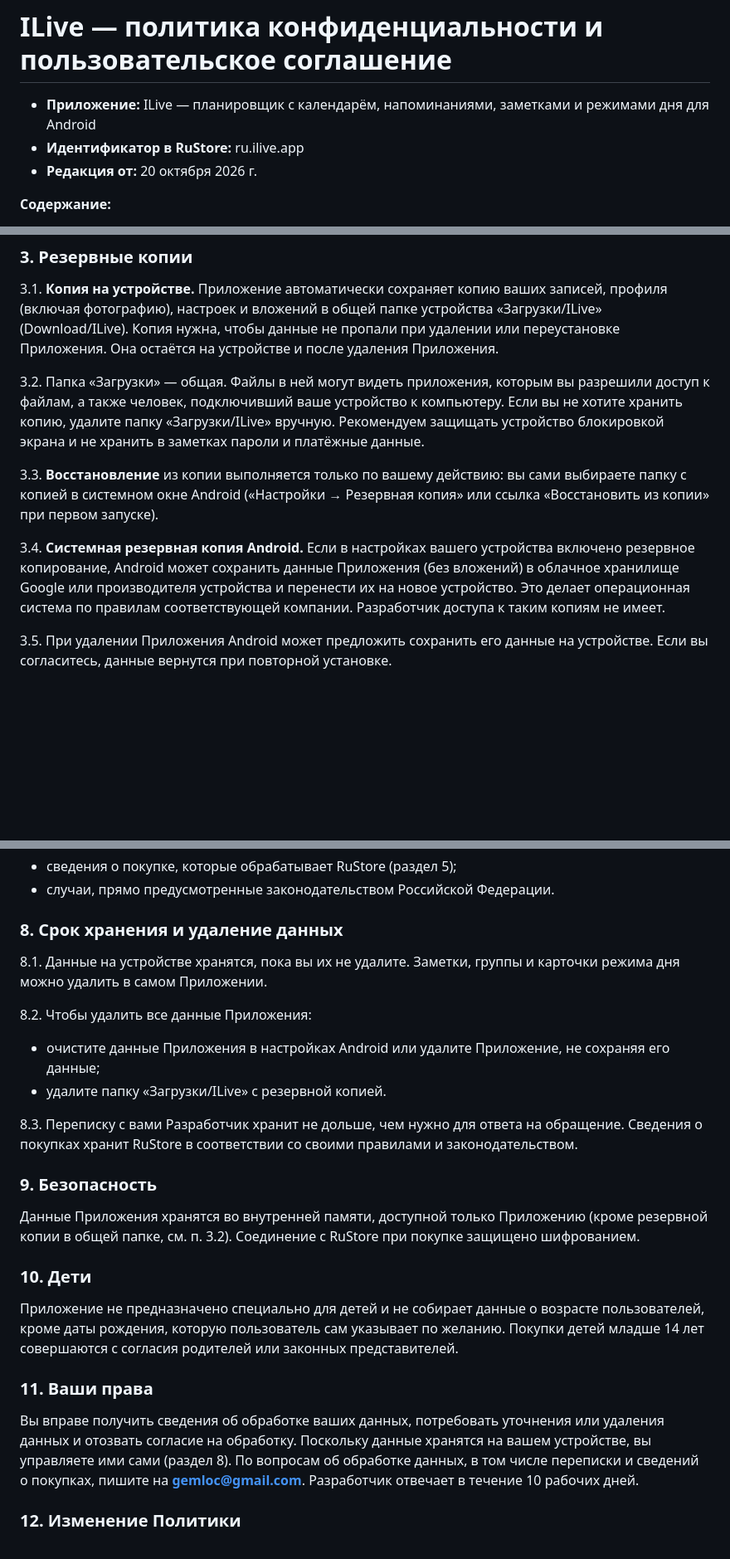
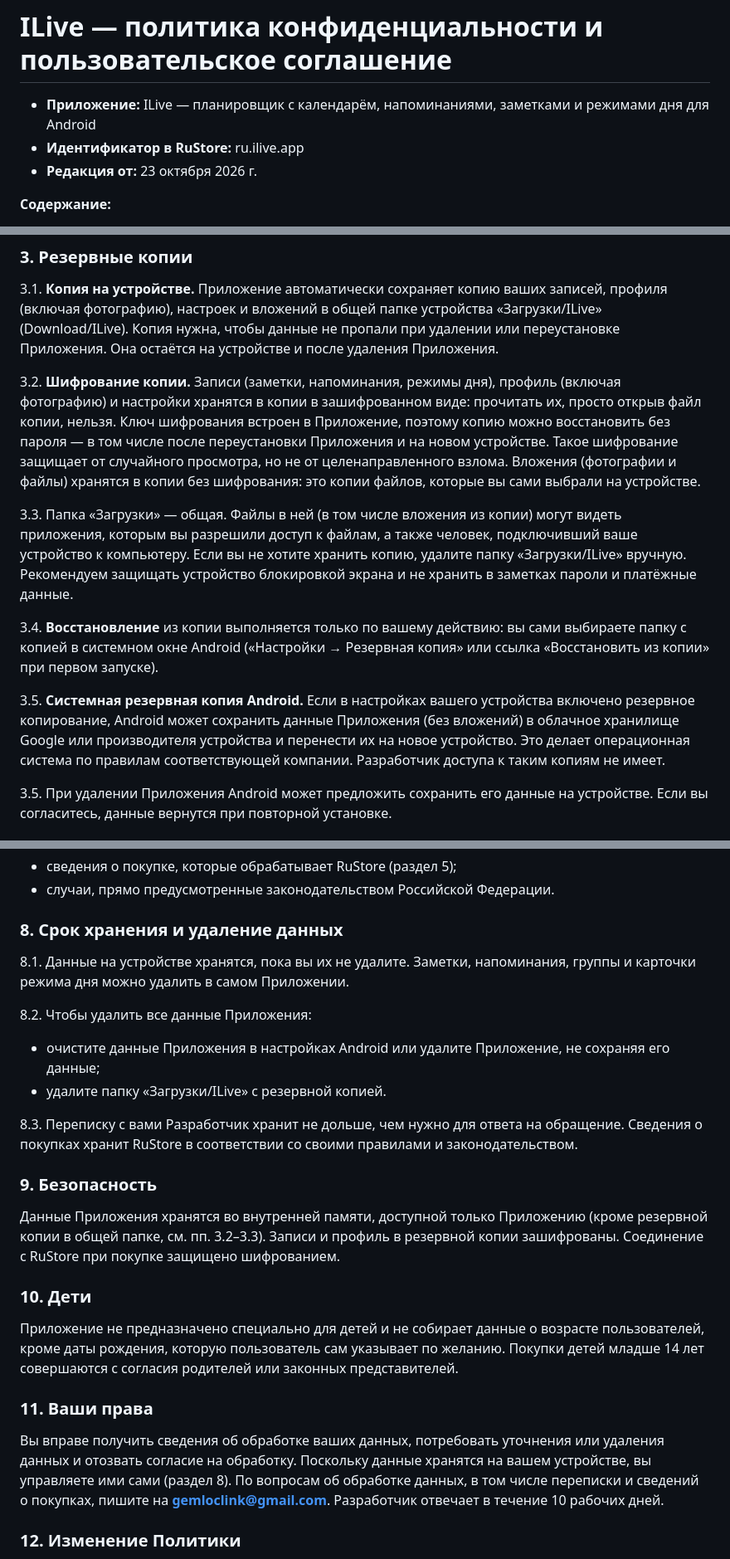
Before and after one commit to sfd1955/ilive-Privacy-Policy, a Markdown page: README.md, 3 parts joined by grey strips. Shown at 83% size. GitHub-like rendering; blank space fills up the shorter version.

Commit message:
README.md
Дополнение

```diff
--- a/README.md
+++ b/README.md
@@ -1,15 +1,8 @@
 # ILive — политика конфиденциальности и пользовательское соглашение
-
-<!--
-  ПЕРЕД ПУБЛИКАЦИЕЙ замените [Фамилия Имя Отчество] на свои данные
-  (встречается в разделах «Общие положения» и «Контакты» обоих документов).
-  Если вы зарегистрированы как самозанятый или ИП, допишите после имени
-  ИНН (и ОГРНИП для ИП). Этот комментарий на GitHub не отображается.
--->
 
 - **Приложение:** ILive — планировщик с календарём, напоминаниями, заметками и режимами дня для Android
 - **Идентификатор в RuStore:** ru.ilive.app
-- **Редакция от:** 20 октября 2026 г.
+- **Редакция от:** 23 октября 2026 г.
 
 **Содержание:**
 
@@ -57,11 +50,13 @@
 
 3.1. **Копия на устройстве.** Приложение автоматически сохраняет копию ваших записей, профиля (включая фотографию), настроек и вложений в общей папке устройства «Загрузки/ILive» (Download/ILive). Копия нужна, чтобы данные не пропали при удалении или переустановке Приложения. Она остаётся на устройстве и после удаления Приложения.
 
-3.2. Папка «Загрузки» — общая. Файлы в ней могут видеть приложения, которым вы разрешили доступ к файлам, а также человек, подключивший ваше устройство к компьютеру. Если вы не хотите хранить копию, удалите папку «Загрузки/ILive» вручную. Рекомендуем защищать устройство блокировкой экрана и не хранить в заметках пароли и платёжные данные.
+3.2. **Шифрование копии.** Записи (заметки, напоминания, режимы дня), профиль (включая фотографию) и настройки хранятся в копии в зашифрованном виде: прочитать их, просто открыв файл копии, нельзя. Ключ шифрования встроен в Приложение, поэтому копию можно восстановить без пароля — в том числе после переустановки Приложения и на новом устройстве. Такое шифрование защищает от случайного просмотра, но не от целенаправленного взлома. Вложения (фотографии и файлы) хранятся в копии без шифрования: это копии файлов, которые вы сами выбрали на устройстве.
 
-3.3. **Восстановление** из копии выполняется только по вашему действию: вы сами выбираете папку с копией в системном окне Android («Настройки → Резервная копия» или ссылка «Восстановить из копии» при первом запуске).
+3.3. Папка «Загрузки» — общая. Файлы в ней (в том числе вложения из копии) могут видеть приложения, которым вы разрешили доступ к файлам, а также человек, подключивший ваше устройство к компьютеру. Если вы не хотите хранить копию, удалите папку «Загрузки/ILive» вручную. Рекомендуем защищать устройство блокировкой экрана и не хранить в заметках пароли и платёжные данные.
 
-3.4. **Системная резервная копия Android.** Если в настройках вашего устройства включено резервное копирование, Android может сохранить данные Приложения (без вложений) в облачное хранилище Google или производителя устройства и перенести их на новое устройство. Это делает операционная система по правилам соответствующей компании. Разработчик доступа к таким копиям не имеет.
+3.4. **Восстановление** из копии выполняется только по вашему действию: вы сами выбираете папку с копией в системном окне Android («Настройки → Резервная копия» или ссылка «Восстановить из копии» при первом запуске).
+
+3.5. **Системная резервная копия Android.** Если в настройках вашего устройства включено резервное копирование, Android может сохранить данные Приложения (без вложений) в облачное хранилище Google или производителя устройства и перенести их на новое устройство. Это делает операционная система по правилам соответствующей компании. Разработчик доступа к таким копиям не имеет.
 
 3.5. При удалении Приложения Android может предложить сохранить его данные на устройстве. Если вы согласитесь, данные вернутся при повторной установке.
 
@@ -107,7 +102,7 @@
 
 ### 8. Срок хранения и удаление данных
 
-8.1. Данные на устройстве хранятся, пока вы их не удалите. Заметки, группы и карточки режима дня можно удалить в самом Приложении.
+8.1. Данные на устройстве хранятся, пока вы их не удалите. Заметки, напоминания, группы и карточки режима дня можно удалить в самом Приложении.
 
 8.2. Чтобы удалить все данные Приложения:
 - очистите данные Приложения в настройках Android или удалите Приложение, не сохраняя его данные;
@@ -117,7 +112,7 @@
 
 ### 9. Безопасность
 
-Данные Приложения хранятся во внутренней памяти, доступной только Приложению (кроме резервной копии в общей папке, см. п. 3.2). Соединение с RuStore при покупке защищено шифрованием.
+Данные Приложения хранятся во внутренней памяти, доступной только Приложению (кроме резервной копии в общей папке, см. пп. 3.2–3.3). Записи и профиль в резервной копии зашифрованы. Соединение с RuStore при покупке защищено шифрованием.
 
 ### 10. Дети
 
@@ -125,7 +120,7 @@
 
 ### 11. Ваши права
 
-Вы вправе получить сведения об обработке ваших данных, потребовать уточнения или удаления данных и отозвать согласие на обработку. Поскольку данные хранятся на вашем устройстве, вы управляете ими сами (раздел 8). По вопросам об обработке данных, в том числе переписки и сведений о покупках, пишите на **gemloc@gmail.com**. Разработчик отвечает в течение 10 рабочих дней.
+Вы вправе получить сведения об обработке ваших данных, потребовать уточнения или удаления данных и отозвать согласие на обработку. Поскольку данные хранятся на вашем устройстве, вы управляете ими сами (раздел 8). По вопросам об обработке данных, в том числе переписки и сведений о покупках, пишите на **gemloclink@gmail.com**. Разработчик отвечает в течение 10 рабочих дней.
 
 ### 12. Изменение Политики
 
```
Also changed, not shown: other parts of README.md (+5 -5 lines).
